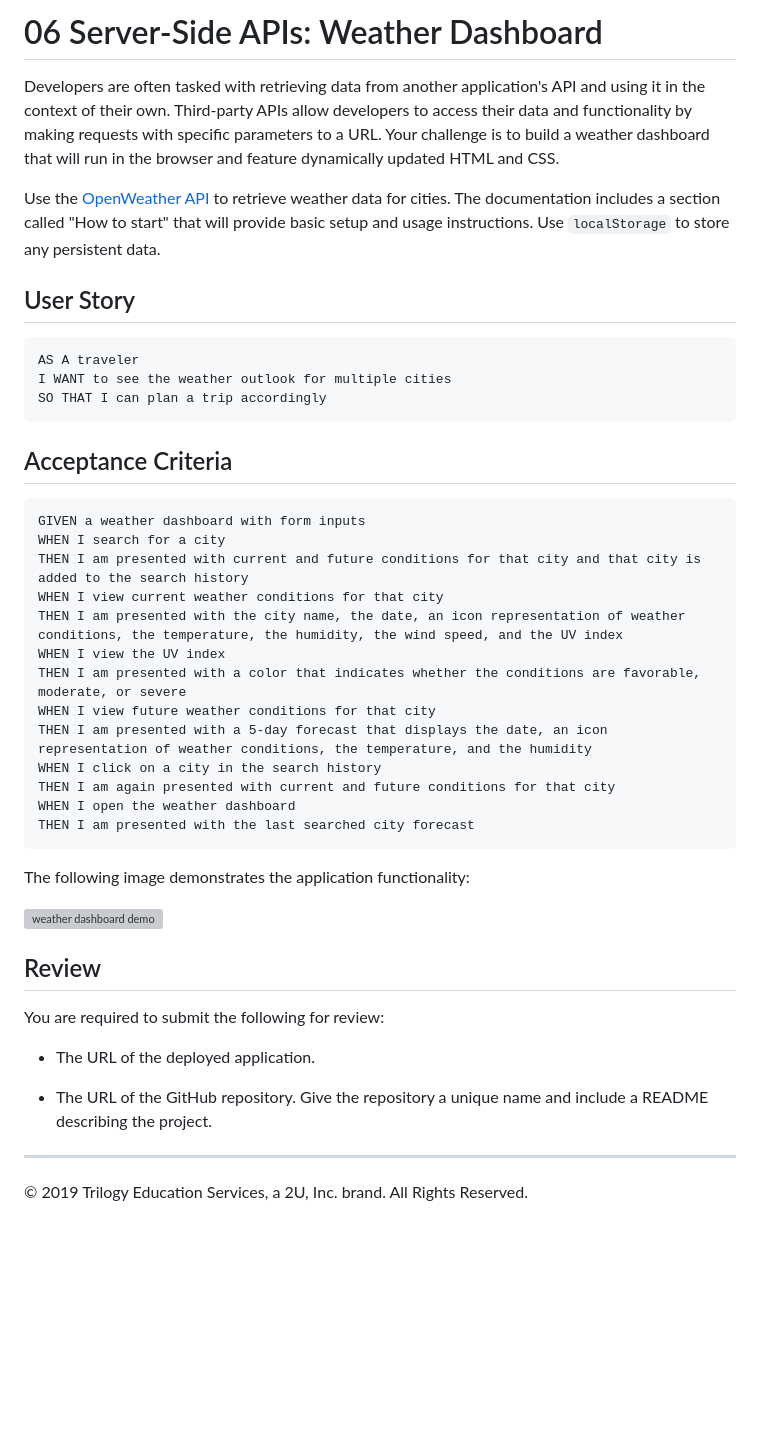
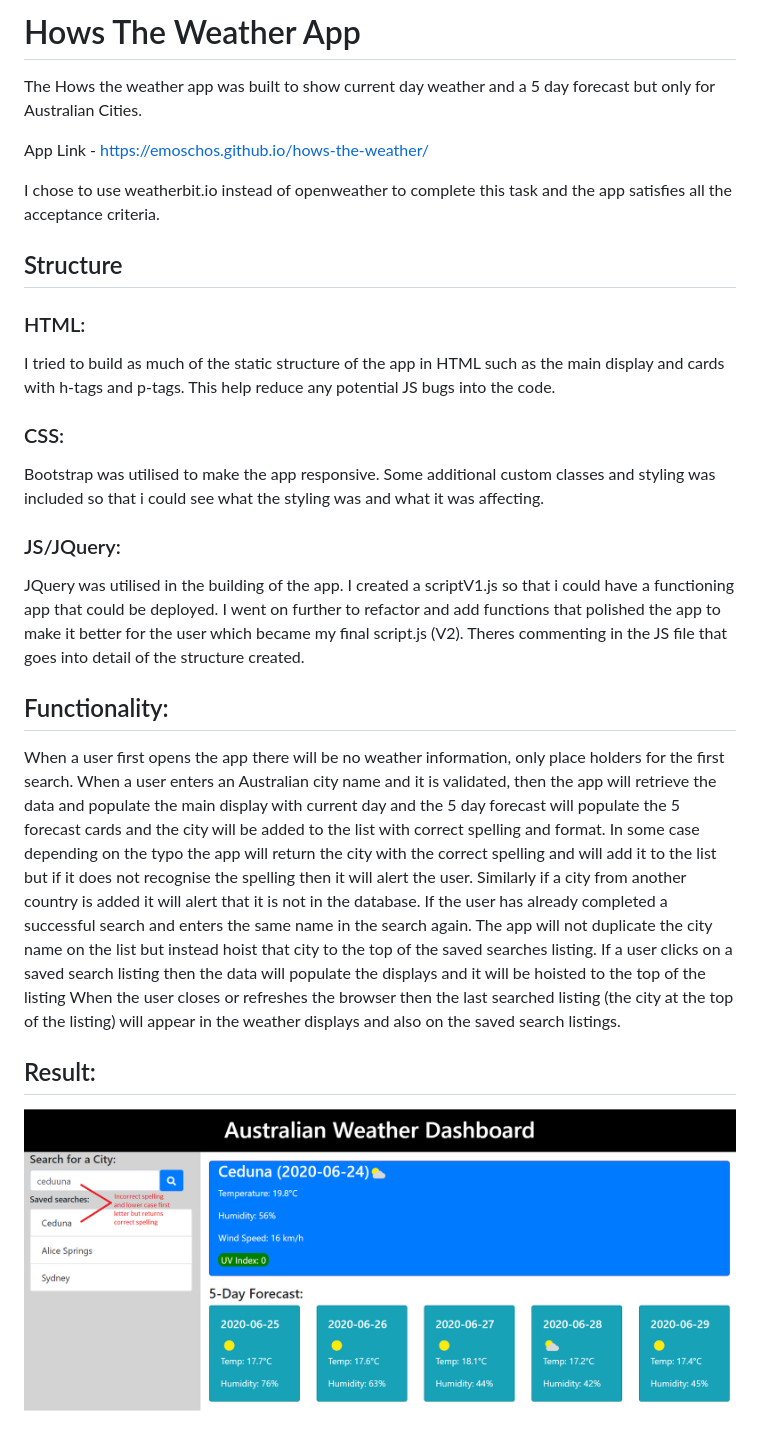
Before and after one commit to EMoschos/hows-the-weather, a Markdown page: README.md, the part around the change. Drawn GitHub-style; pictures changed too: assets/AU-weather-app.PNG (added); blank space fills up the shorter version; grey boxes are pictures that could not be loaded.

Commit message:
Added all comments and updated README content

````diff
--- a/README.md
+++ b/README.md
@@ -1,46 +1,27 @@
-# 06 Server-Side APIs: Weather Dashboard
+# Hows The Weather App
+The Hows the weather app was built to show current day weather and a 5 day forecast but only for Australian Cities.
 
-Developers are often tasked with retrieving data from another application's API and using it in the context of their own. Third-party APIs allow developers to access their data and functionality by making requests with specific parameters to a URL. Your challenge is to build a weather dashboard that will run in the browser and feature dynamically updated HTML and CSS.
+App Link - https://emoschos.github.io/hows-the-weather/
 
-Use the [OpenWeather API](https://openweathermap.org/api) to retrieve weather data for cities. The documentation includes a section called "How to start" that will provide basic setup and usage instructions. Use `localStorage` to store any persistent data.
+I chose to use weatherbit.io instead of openweather to complete this task and the app satisfies all the acceptance criteria.
 
-## User Story
+## Structure
+### HTML:
+I tried to build as much of the static structure of the app in HTML such as the main display and cards with h-tags and p-tags.  This help reduce any potential JS bugs into the code.
 
-```
-AS A traveler
-I WANT to see the weather outlook for multiple cities
-SO THAT I can plan a trip accordingly
-```
+### CSS:
+Bootstrap was utilised to make the app responsive.  Some additional custom classes and styling was included so that i could see what the styling was and what it was affecting.
 
-## Acceptance Criteria
+### JS/JQuery:
+JQuery was utilised in the building of the app.  I created a scriptV1.js so that i could have a functioning app that could be deployed.  I went on further to refactor and add functions that polished the app to make it better for the user which became my final script.js (V2).  Theres commenting in the JS file that goes into detail of the structure created.
 
-```
-GIVEN a weather dashboard with form inputs
-WHEN I search for a city
-THEN I am presented with current and future conditions for that city and that city is added to the search history
-WHEN I view current weather conditions for that city
-THEN I am presented with the city name, the date, an icon representation of weather conditions, the temperature, the humidity, the wind speed, and the UV index
-WHEN I view the UV index
-THEN I am presented with a color that indicates whether the conditions are favorable, moderate, or severe
-WHEN I view future weather conditions for that city
-THEN I am presented with a 5-day forecast that displays the date, an icon representation of weather conditions, the temperature, and the humidity
-WHEN I click on a city in the search history
-THEN I am again presented with current and future conditions for that city
-WHEN I open the weather dashboard
-THEN I am presented with the last searched city forecast
-```
+## Functionality:
+When a user first opens the app there will be no weather information, only place holders for the first search.
+When a user enters an Australian city name and it is validated, then the app will retrieve the data and populate the main display with current day and the 5 day forecast will populate the 5 forecast cards and the city will be added to the list with correct spelling and format.  In some case depending on the typo the app will return the city with the correct spelling and will add it to the list but if it does not recognise the spelling then it will alert the user.  Similarly if a city from another country is added it will alert that it is not in the database.
+If the user has already completed a successful search and enters the same name in the search again.  The app will not duplicate the city name on the list but instead hoist that city to the top of the saved searches listing.
+If a user clicks on a saved search listing then the data will populate the displays and it will be hoisted to the top of the listing
+When the user closes or refreshes the browser then the last searched listing (the city at the top of the listing) will appear in the weather displays and also on the saved search listings.
 
-The following image demonstrates the application functionality:
+## Result:
 
-![weather dashboard demo](./Assets/06-server-side-apis-homework-demo.png)
-
-## Review
-
-You are required to submit the following for review:
-
-* The URL of the deployed application.
-
-* The URL of the GitHub repository. Give the repository a unique name and include a README describing the project.
-
-- - -
-© 2019 Trilogy Education Services, a 2U, Inc. brand. All Rights Reserved.
+![Australian weather dashboard](./assets/AU-weather-app.PNG)
````
Also changed, not shown: 5 other files.
